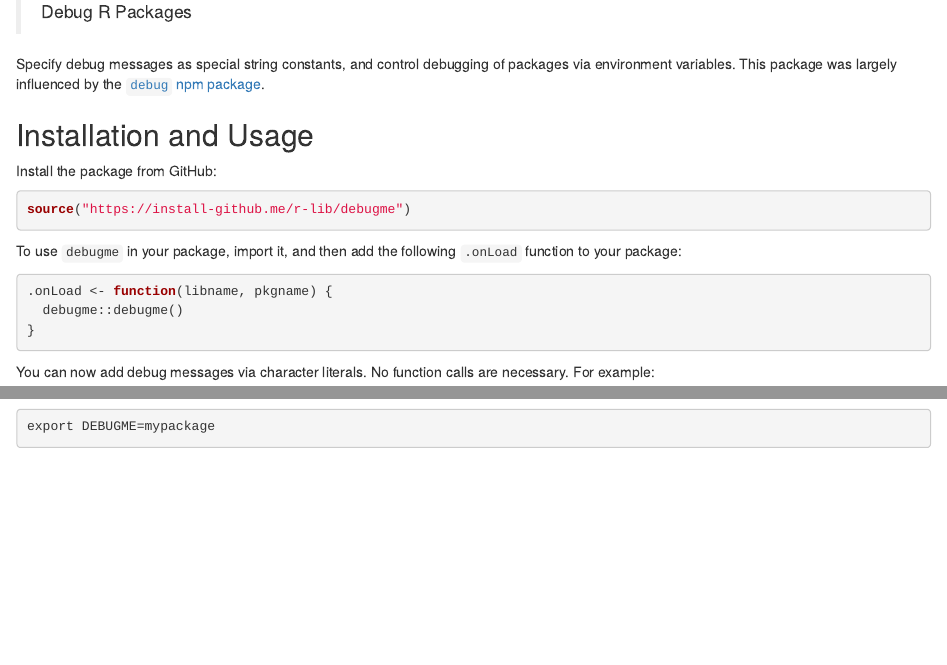
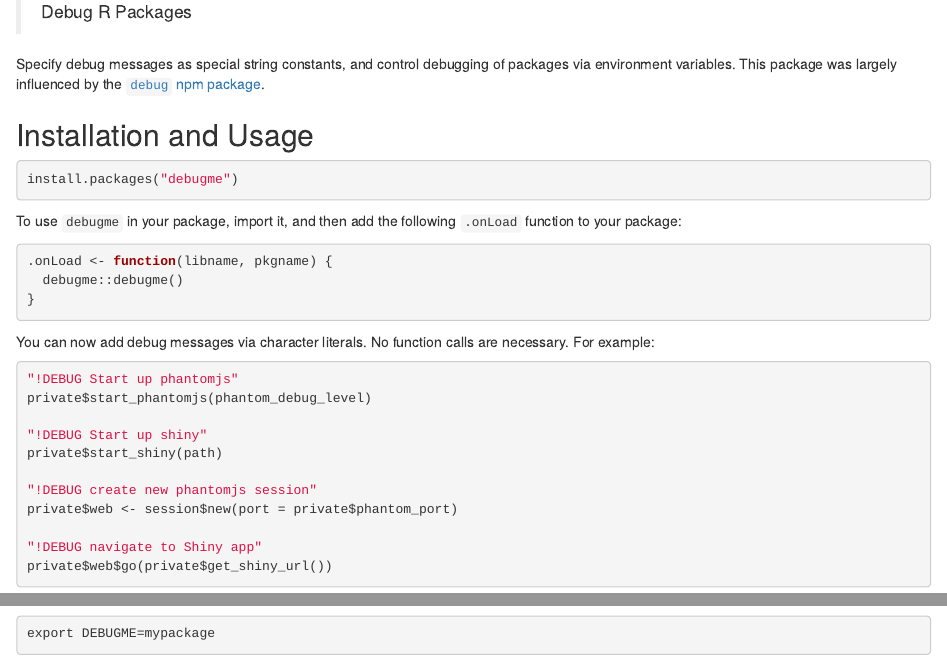
Before and after one commit to r-lib/debugme, an R Markdown document (inst/README.Rmd): the page in a window 1100 px wide, from 80 px down, and a second part further down, joined at a grey line. Rendered offline with R 4.5, knitr and Pandoc, with nearby package versions; code that draws random numbers runs with fixed seeds of ours; badge pictures from the web are left out.

Commit message:
Do not suggest dev version in README`

````diff
--- a/inst/README.Rmd
+++ b/inst/README.Rmd
@@ -24,10 +24,8 @@ the [`debug` npm package](https://github.com/visionmedia/debug).
 
 ## Installation and Usage
 
-Install the package from GitHub:
-
 ```{r eval = FALSE}
-source("https://install-github.me/r-lib/debugme")
+install.packages("debugme")
 ```
 
 To use `debugme` in your package, import it, and then add the following
````
Also changed, not shown: 1 other file.
